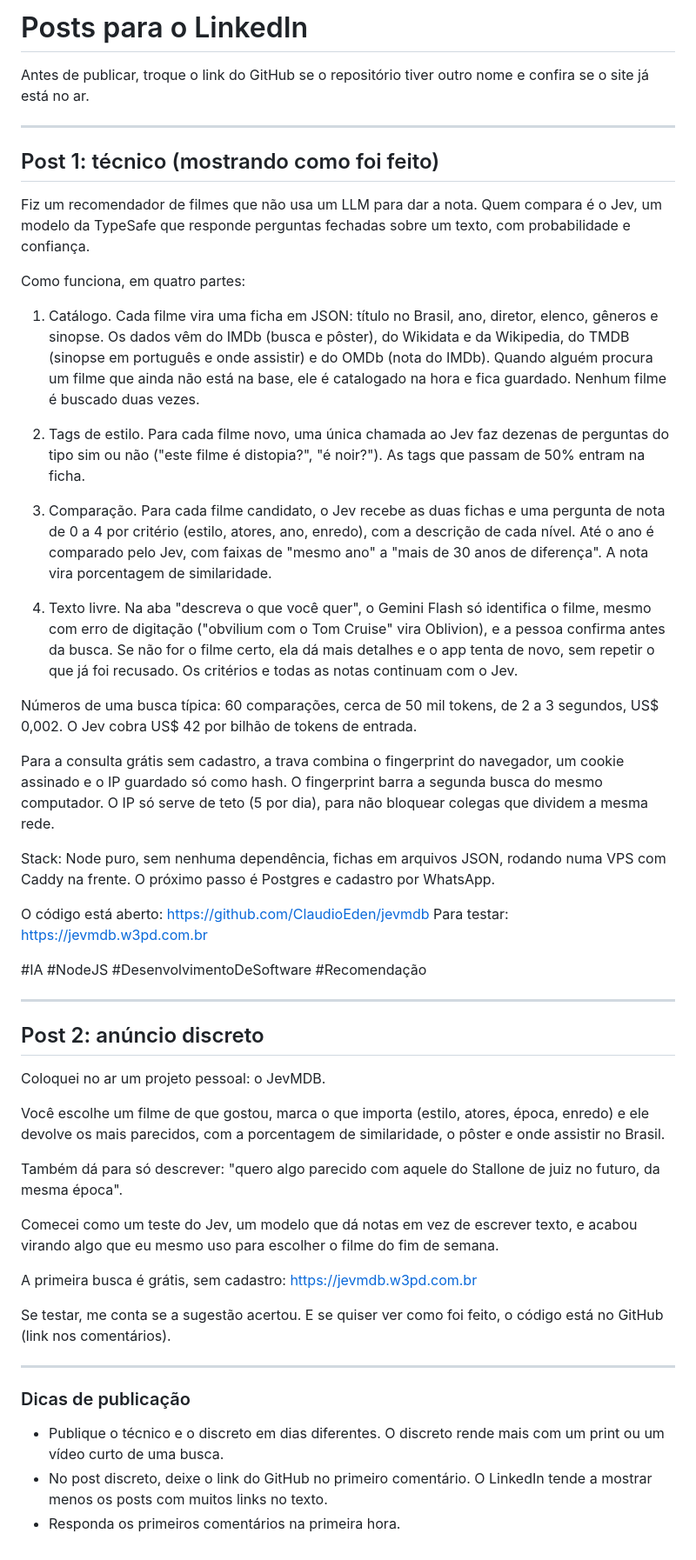
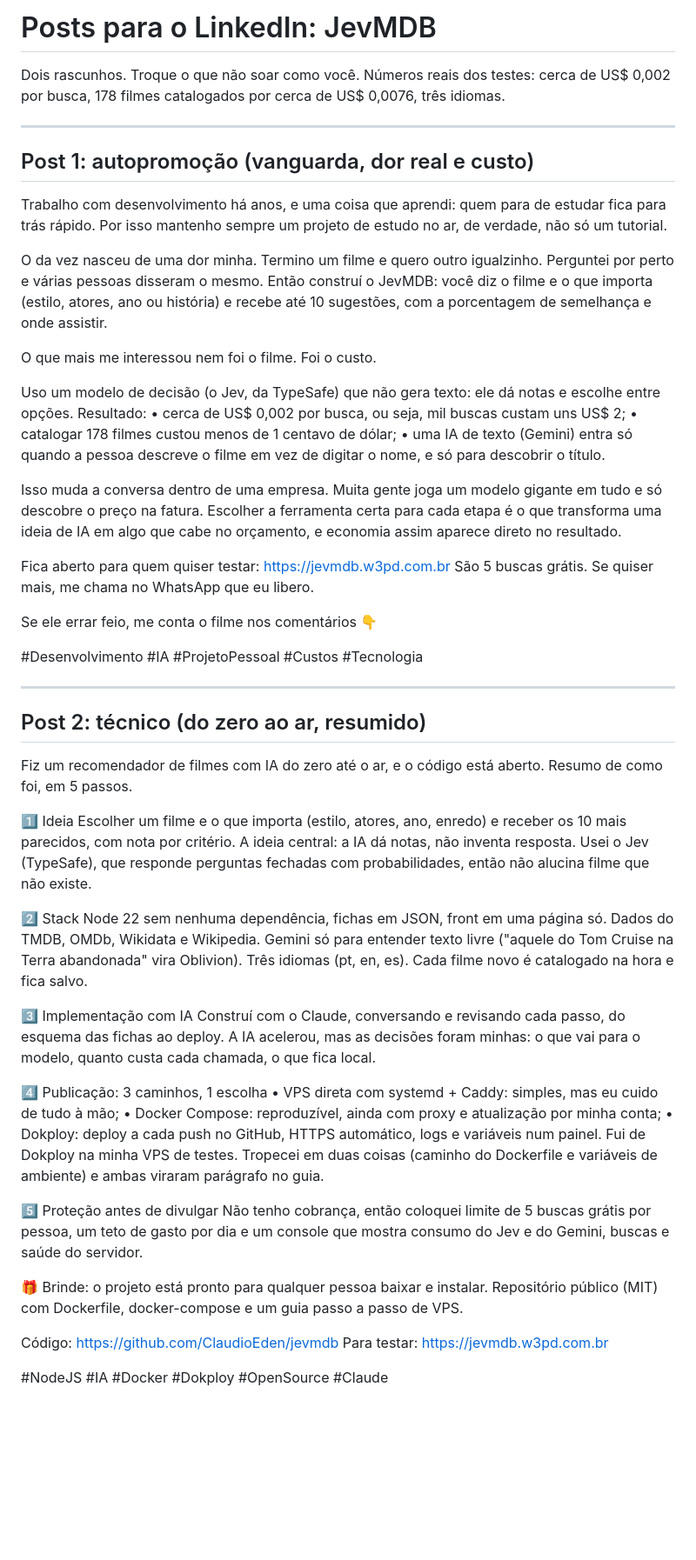
Before and after one commit to ClaudioEden/jevmdb, a Markdown page: docs/LINKEDIN.md, the part around the change. Shown at 87% size. Drawn GitHub-style; blank space fills up the shorter version.

Commit message:
Posts do LinkedIn atualizados
Co-Authored-By: Claude Sonnet 5.5 <noreply@anthropic.com>
Claude-Session: https://claude.ai/code/session_01YXzh4QfBiGqR2AkB3RydGt

```diff
--- a/docs/LINKEDIN.md
+++ b/docs/LINKEDIN.md
@@ -1,54 +1,58 @@
-# Posts para o LinkedIn
+# Posts para o LinkedIn: JevMDB
 
-Antes de publicar, troque o link do GitHub se o repositório tiver outro nome e confira se o site já está no ar.
+Dois rascunhos. Troque o que não soar como você. Números reais dos testes: cerca de US$ 0,002 por busca, 178 filmes catalogados por cerca de US$ 0,0076, três idiomas.
 
 ---
 
-## Post 1: técnico (mostrando como foi feito)
+## Post 1: autopromoção (vanguarda, dor real e custo)
 
-Fiz um recomendador de filmes que não usa um LLM para dar a nota. Quem compara é o Jev, um modelo da TypeSafe que responde perguntas fechadas sobre um texto, com probabilidade e confiança.
+Trabalho com desenvolvimento há anos, e uma coisa que aprendi: quem para de estudar fica para trás rápido. Por isso mantenho sempre um projeto de estudo no ar, de verdade, não só um tutorial.
 
-Como funciona, em quatro partes:
+O da vez nasceu de uma dor minha. Termino um filme e quero outro igualzinho. Perguntei por perto e várias pessoas disseram o mesmo. Então construí o JevMDB: você diz o filme e o que importa (estilo, atores, ano ou história) e recebe até 10 sugestões, com a porcentagem de semelhança e onde assistir.
 
-1. Catálogo. Cada filme vira uma ficha em JSON: título no Brasil, ano, diretor, elenco, gêneros e sinopse. Os dados vêm do IMDb (busca e pôster), do Wikidata e da Wikipedia, do TMDB (sinopse em português e onde assistir) e do OMDb (nota do IMDb). Quando alguém procura um filme que ainda não está na base, ele é catalogado na hora e fica guardado. Nenhum filme é buscado duas vezes.
+O que mais me interessou nem foi o filme. Foi o custo.
 
-2. Tags de estilo. Para cada filme novo, uma única chamada ao Jev faz dezenas de perguntas do tipo sim ou não ("este filme é distopia?", "é noir?"). As tags que passam de 50% entram na ficha.
+Uso um modelo de decisão (o Jev, da TypeSafe) que não gera texto: ele dá notas e escolhe entre opções. Resultado:
+• cerca de US$ 0,002 por busca, ou seja, mil buscas custam uns US$ 2;
+• catalogar 178 filmes custou menos de 1 centavo de dólar;
+• uma IA de texto (Gemini) entra só quando a pessoa descreve o filme em vez de digitar o nome, e só para descobrir o título.
 
-3. Comparação. Para cada filme candidato, o Jev recebe as duas fichas e uma pergunta de nota de 0 a 4 por critério (estilo, atores, ano, enredo), com a descrição de cada nível. Até o ano é comparado pelo Jev, com faixas de "mesmo ano" a "mais de 30 anos de diferença". A nota vira porcentagem de similaridade.
+Isso muda a conversa dentro de uma empresa. Muita gente joga um modelo gigante em tudo e só descobre o preço na fatura. Escolher a ferramenta certa para cada etapa é o que transforma uma ideia de IA em algo que cabe no orçamento, e economia assim aparece direto no resultado.
 
-4. Texto livre. Na aba "descreva o que você quer", o Gemini Flash só identifica o filme, mesmo com erro de digitação ("obvilium com o Tom Cruise" vira Oblivion), e a pessoa confirma antes da busca. Se não for o filme certo, ela dá mais detalhes e o app tenta de novo, sem repetir o que já foi recusado. Os critérios e todas as notas continuam com o Jev.
+Fica aberto para quem quiser testar: https://jevmdb.w3pd.com.br
+São 5 buscas grátis. Se quiser mais, me chama no WhatsApp que eu libero.
 
-Números de uma busca típica: 60 comparações, cerca de 50 mil tokens, de 2 a 3 segundos, US$ 0,002. O Jev cobra US$ 42 por bilhão de tokens de entrada.
+Se ele errar feio, me conta o filme nos comentários 👇
 
-Para a consulta grátis sem cadastro, a trava combina o fingerprint do navegador, um cookie assinado e o IP guardado só como hash. O fingerprint barra a segunda busca do mesmo computador. O IP só serve de teto (5 por dia), para não bloquear colegas que dividem a mesma rede.
-
-Stack: Node puro, sem nenhuma dependência, fichas em arquivos JSON, rodando numa VPS com Caddy na frente. O próximo passo é Postgres e cadastro por WhatsApp.
-
-O código está aberto: https://github.com/ClaudioEden/jevmdb
-Para testar: https://jevmdb.w3pd.com.br
-
-#IA #NodeJS #DesenvolvimentoDeSoftware #Recomendação
+#Desenvolvimento #IA #ProjetoPessoal #Custos #Tecnologia
 
 ---
 
-## Post 2: anúncio discreto
+## Post 2: técnico (do zero ao ar, resumido)
 
-Coloquei no ar um projeto pessoal: o JevMDB.
+Fiz um recomendador de filmes com IA do zero até o ar, e o código está aberto. Resumo de como foi, em 5 passos.
 
-Você escolhe um filme de que gostou, marca o que importa (estilo, atores, época, enredo) e ele devolve os mais parecidos, com a porcentagem de similaridade, o pôster e onde assistir no Brasil.
+1️⃣ Ideia
+Escolher um filme e o que importa (estilo, atores, ano, enredo) e receber os 10 mais parecidos, com nota por critério. A ideia central: a IA dá notas, não inventa resposta. Usei o Jev (TypeSafe), que responde perguntas fechadas com probabilidades, então não alucina filme que não existe.
 
-Também dá para só descrever: "quero algo parecido com aquele do Stallone de juiz no futuro, da mesma época".
+2️⃣ Stack
+Node 22 sem nenhuma dependência, fichas em JSON, front em uma página só. Dados do TMDB, OMDb, Wikidata e Wikipedia. Gemini só para entender texto livre ("aquele do Tom Cruise na Terra abandonada" vira Oblivion). Três idiomas (pt, en, es). Cada filme novo é catalogado na hora e fica salvo.
 
-Comecei como um teste do Jev, um modelo que dá notas em vez de escrever texto, e acabou virando algo que eu mesmo uso para escolher o filme do fim de semana.
+3️⃣ Implementação com IA
+Construí com o Claude, conversando e revisando cada passo, do esquema das fichas ao deploy. A IA acelerou, mas as decisões foram minhas: o que vai para o modelo, quanto custa cada chamada, o que fica local.
 
-A primeira busca é grátis, sem cadastro: https://jevmdb.w3pd.com.br
+4️⃣ Publicação: 3 caminhos, 1 escolha
+• VPS direta com systemd + Caddy: simples, mas eu cuido de tudo à mão;
+• Docker Compose: reproduzível, ainda com proxy e atualização por minha conta;
+• Dokploy: deploy a cada push no GitHub, HTTPS automático, logs e variáveis num painel.
+Fui de Dokploy na minha VPS de testes. Tropecei em duas coisas (caminho do Dockerfile e variáveis de ambiente) e ambas viraram parágrafo no guia.
 
-Se testar, me conta se a sugestão acertou. E se quiser ver como foi feito, o código está no GitHub (link nos comentários).
+5️⃣ Proteção antes de divulgar
+Não tenho cobrança, então coloquei limite de 5 buscas grátis por pessoa, um teto de gasto por dia e um console que mostra consumo do Jev e do Gemini, buscas e saúde do servidor.
 
----
+🎁 Brinde: o projeto está pronto para qualquer pessoa baixar e instalar. Repositório público (MIT) com Dockerfile, docker-compose e um guia passo a passo de VPS.
 
-### Dicas de publicação
+Código: https://github.com/ClaudioEden/jevmdb
+Para testar: https://jevmdb.w3pd.com.br
 
-- Publique o técnico e o discreto em dias diferentes. O discreto rende mais com um print ou um vídeo curto de uma busca.
-- No post discreto, deixe o link do GitHub no primeiro comentário. O LinkedIn tende a mostrar menos os posts com muitos links no texto.
-- Responda os primeiros comentários na primeira hora.
+#NodeJS #IA #Docker #Dokploy #OpenSource #Claude
```
